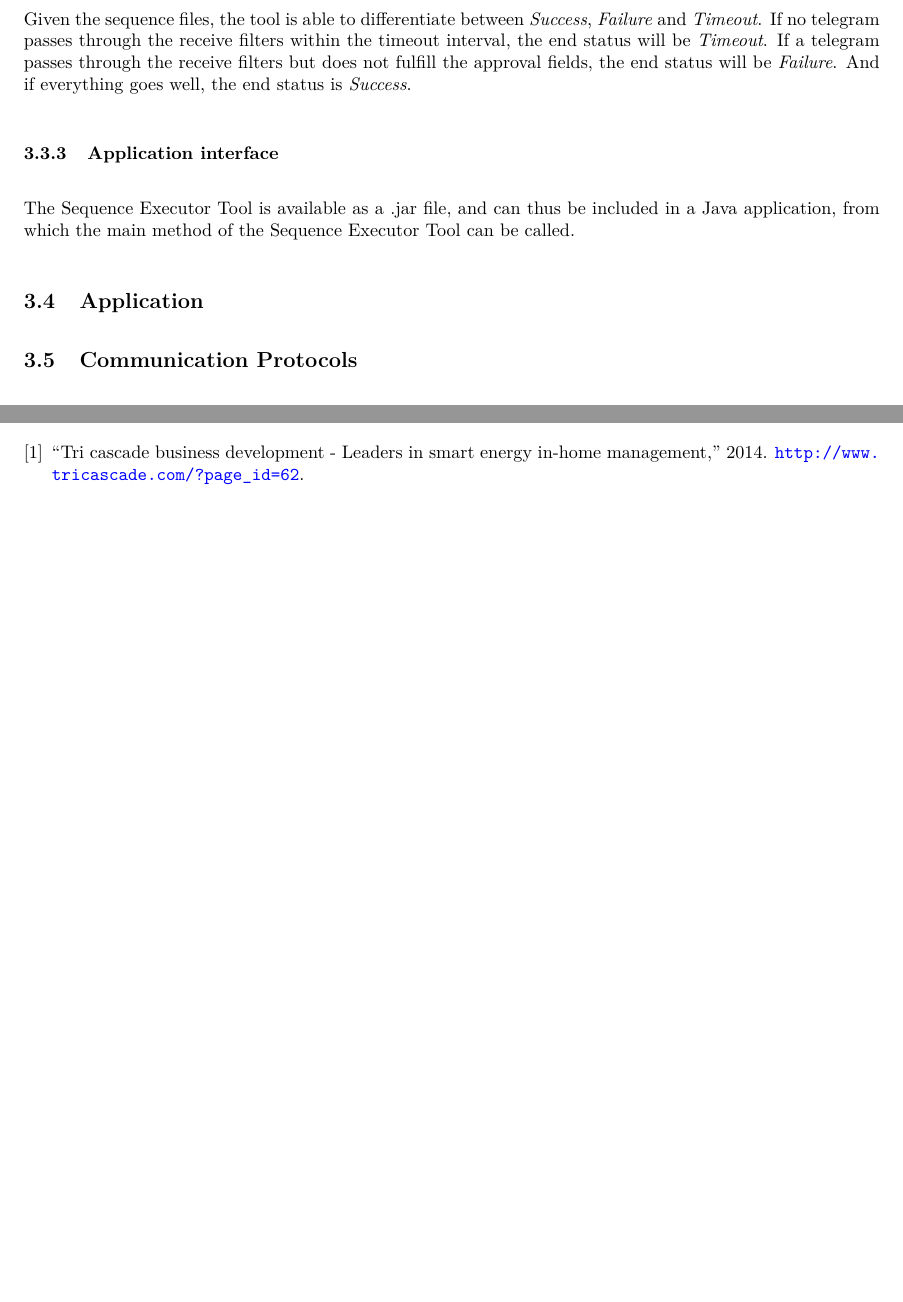
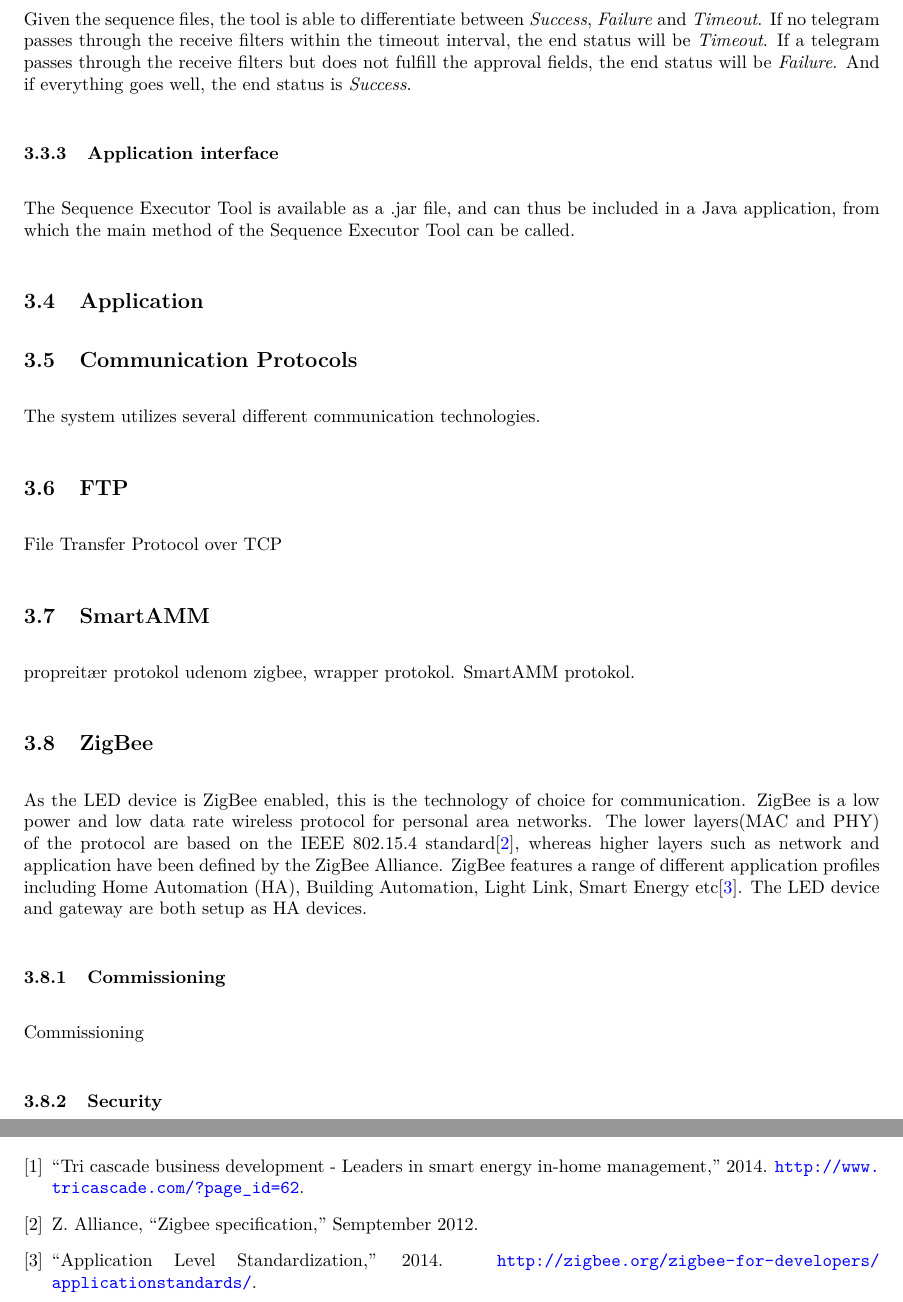
Before and after one commit to HrNilsson/TIIPWI, a LaTeX document (MiniProject/Report/Main.tex, which reads MiniProject/Report/DesignImplementationTestSetup.tex): two parts of pages 7 and 13 of 13 before the commit and two parts of pages 7 and 14 of 14 after it, joined at a grey line, cut so that both start at the same text, the shorter picture padded with empty space. Compiled offline with pdfLaTeX.

Commit message:
Started on protocols

```diff
--- a/MiniProject/Report/DesignImplementationTestSetup.tex
+++ b/MiniProject/Report/DesignImplementationTestSetup.tex
@@ -83,6 +84,31 @@
 
 
 	\subsection{Communication Protocols}
+		The system utilizes several different communication technologies.
+
+		\subsection{FTP}
+			File Transfer Protocol over TCP
+
+
+		\subsection{SmartAMM}
+			propreitær protokol udenom zigbee, wrapper protokol. SmartAMM protokol.
+
+		\subsection{ZigBee}
+			As the LED device is ZigBee enabled, this is the technology of choice for communication.
+			ZigBee is a low power and low data rate wireless protocol for personal area networks.
+			The lower layers(MAC and PHY) of the protocol are based on the IEEE 802.15.4 standard\cite{ZigBeeSpec}, whereas higher layers such as network and application have been defined by the ZigBee Alliance.
+			ZigBee features a range of different application profiles including Home Automation (HA), Building Automation, Light Link, Smart Energy etc\cite{ZigBeeApplicationProfiles:Online}.
+			The LED device and gateway are both setup as HA devices.
+
+			\subsubsection{Commissioning}
+				Commissioning
+
+			\subsubsection{Security}
+
+
+			% subsection subsection_name (end)
+
+
 		% Zigbee - Ivan Starter
 		% Web protokoller - Ivan Starter
 		% Det sidste
```
Also changed, not shown: MiniProject/Report/Main.tex (+2 -0 lines), MiniProject/Report/References.bib (+14 -0 lines), MiniProject/Report/DesignImplementationTestSetup.tex (3 more changed lines).
